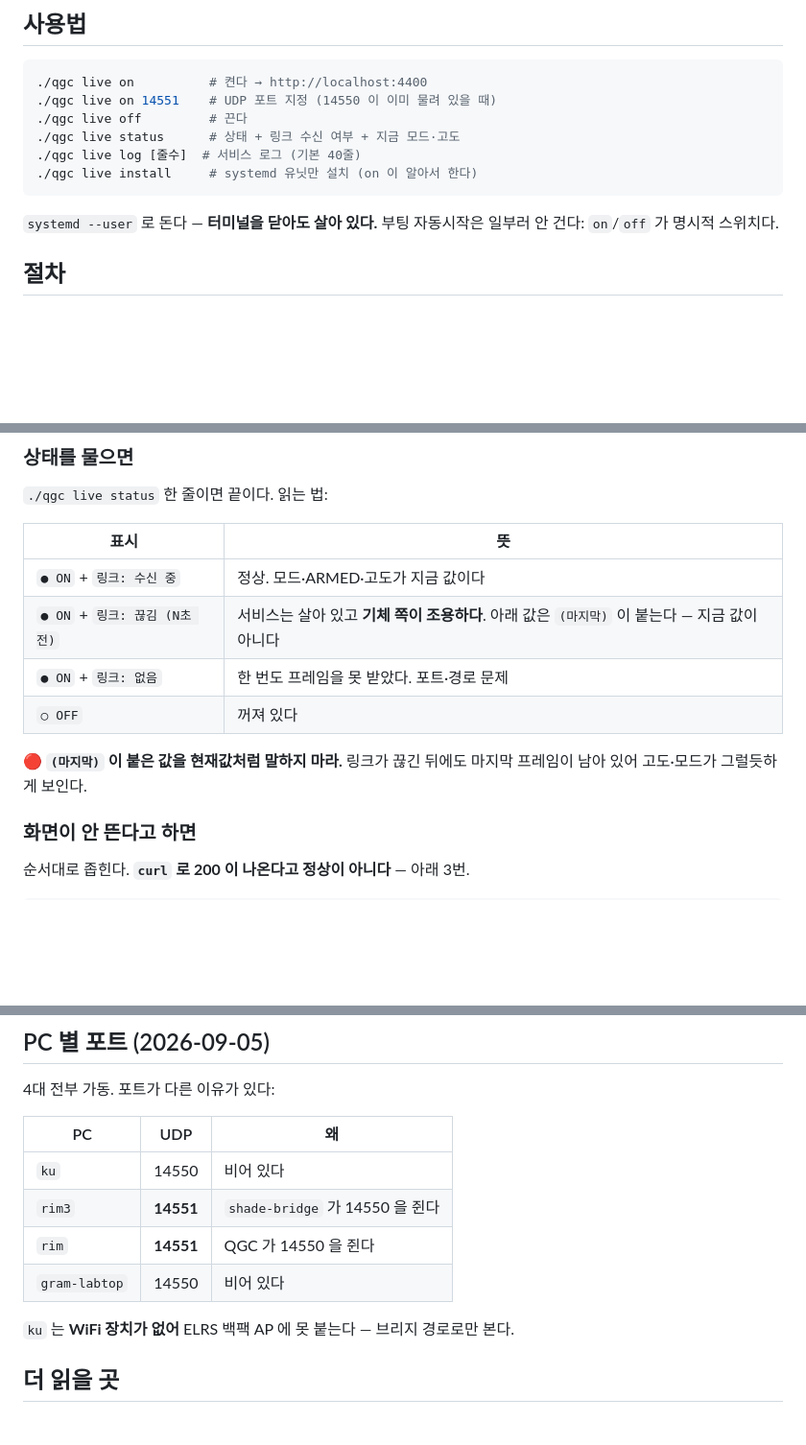
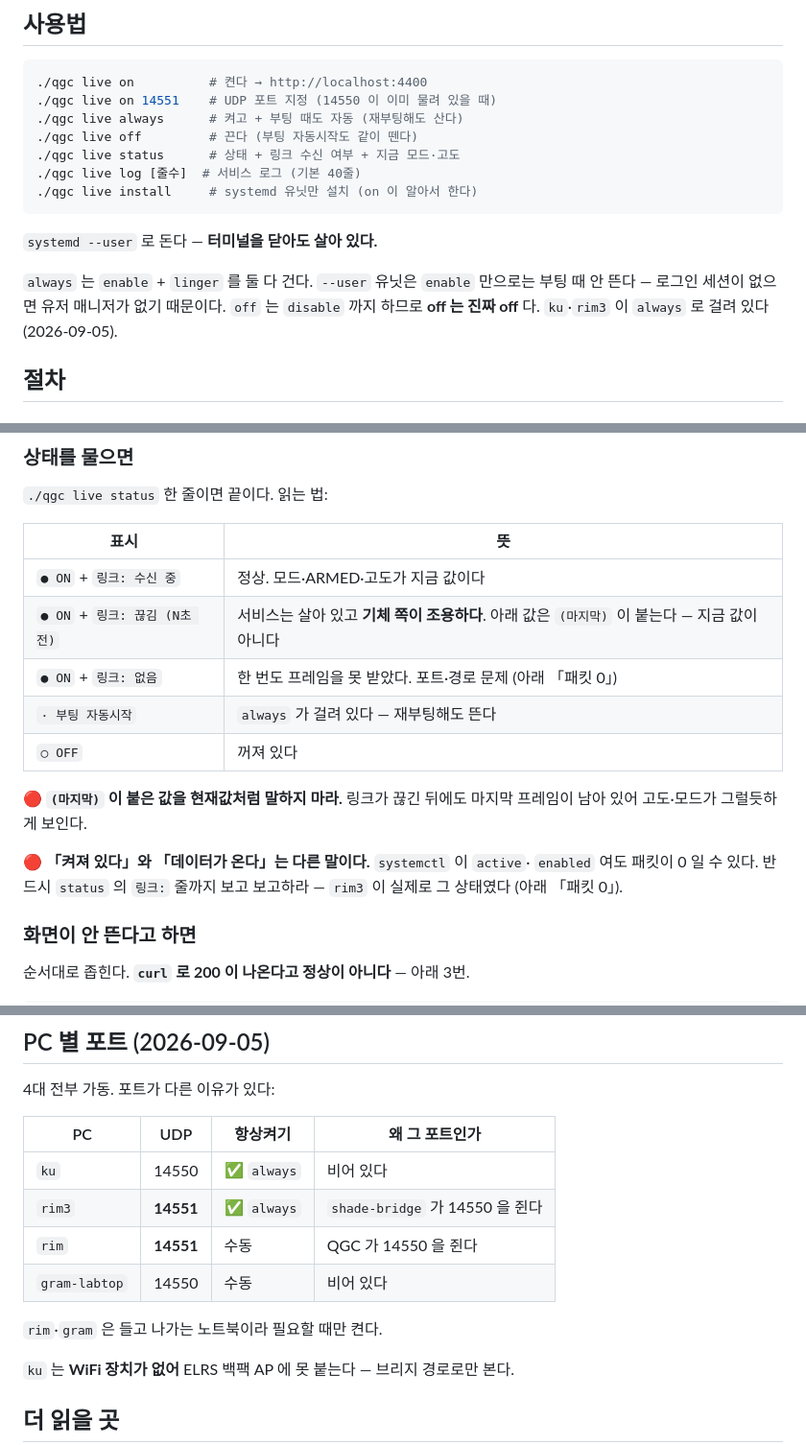
Before and after one commit to 6K5EUQ/SHADE01, a Markdown page: skills/qgc-live/SKILL.md, 3 parts joined by grey strips. Shown at 96% size. Drawn GitHub-style; blank space fills up the shorter version.

````diff
--- a/skills/qgc-live/SKILL.md
+++ b/skills/qgc-live/SKILL.md
@@ -37,14 +37,19 @@ FC 로 나가는 바이트가 **0** 이다. ARM·모드변경·미션업로드
 ```bash
 ./qgc live on          # 켠다 → http://localhost:4400
 ./qgc live on 14551    # UDP 포트 지정 (14550 이 이미 물려 있을 때)
-./qgc live off         # 끈다
+./qgc live always      # 켜고 + 부팅 때도 자동 (재부팅해도 산다)
+./qgc live off         # 끈다 (부팅 자동시작도 같이 뗀다)
 ./qgc live status      # 상태 + 링크 수신 여부 + 지금 모드·고도
 ./qgc live log [줄수]  # 서비스 로그 (기본 40줄)
 ./qgc live install     # systemd 유닛만 설치 (on 이 알아서 한다)
 ```
 
-`systemd --user` 로 돈다 — **터미널을 닫아도 살아 있다.** 부팅 자동시작은
-일부러 안 건다: `on`/`off` 가 명시적 스위치다.
+`systemd --user` 로 돈다 — **터미널을 닫아도 살아 있다.**
+
+`always` 는 `enable` + `linger` 를 둘 다 건다. `--user` 유닛은 `enable` 만으로는
+부팅 때 안 뜬다 — 로그인 세션이 없으면 유저 매니저가 없기 때문이다.
+`off` 는 `disable` 까지 하므로 **off 는 진짜 off** 다. `ku`·`rim3` 이 `always`
+로 걸려 있다 (2026-09-05).
 
 ## 절차
 
@@ -65,11 +70,16 @@ FC 로 나가는 바이트가 **0** 이다. ARM·모드변경·미션업로드
 |---|---|
 | `● ON` + `링크: 수신 중` | 정상. 모드·ARMED·고도가 지금 값이다 |
 | `● ON` + `링크: 끊김 (N초 전)` | 서비스는 살아 있고 **기체 쪽이 조용하다**. 아래 값은 `(마지막)` 이 붙는다 — 지금 값이 아니다 |
-| `● ON` + `링크: 없음` | 한 번도 프레임을 못 받았다. 포트·경로 문제 |
+| `● ON` + `링크: 없음` | 한 번도 프레임을 못 받았다. 포트·경로 문제 (아래 「패킷 0」) |
+| `· 부팅 자동시작` | `always` 가 걸려 있다 — 재부팅해도 뜬다 |
 | `○ OFF` | 꺼져 있다 |
 
 🔴 **`(마지막)` 이 붙은 값을 현재값처럼 말하지 마라.** 링크가 끊긴 뒤에도
 마지막 프레임이 남아 있어 고도·모드가 그럴듯하게 보인다.
+
+🔴 **「켜져 있다」와 「데이터가 온다」는 다른 말이다.** `systemctl` 이 `active`·
+`enabled` 여도 패킷이 0 일 수 있다. 반드시 `status` 의 `링크:` 줄까지 보고
+보고하라 — `rim3` 이 실제로 그 상태였다 (아래 「패킷 0」).
 
 ### 화면이 안 뜬다고 하면
 
@@ -117,12 +127,14 @@ QGC 와 이 페이지 중 한쪽에만 주어 서로 프레임을 훔친다. 지
 
 4대 전부 가동. 포트가 다른 이유가 있다:
 
-| PC | UDP | 왜 |
-|---|---|---|
-| `ku` | 14550 | 비어 있다 |
-| `rim3` | **14551** | `shade-bridge` 가 14550 을 쥔다 |
-| `rim` | **14551** | QGC 가 14550 을 쥔다 |
-| `gram-labtop` | 14550 | 비어 있다 |
+| PC | UDP | 항상켜기 | 왜 그 포트인가 |
+|---|---|---|---|
+| `ku` | 14550 | ✅ `always` | 비어 있다 |
+| `rim3` | **14551** | ✅ `always` | `shade-bridge` 가 14550 을 쥔다 |
+| `rim` | **14551** | 수동 | QGC 가 14550 을 쥔다 |
+| `gram-labtop` | 14550 | 수동 | 비어 있다 |
+
+`rim`·`gram` 은 들고 나가는 노트북이라 필요할 때만 켠다.
 
 `ku` 는 **WiFi 장치가 없어** ELRS 백팩 AP 에 못 붙는다 — 브리지 경로로만 본다.
 
````
Also changed, not shown: other parts of skills/qgc-live/SKILL.md (+1 -1 lines), web/live/README.md (+26 -13 lines).
